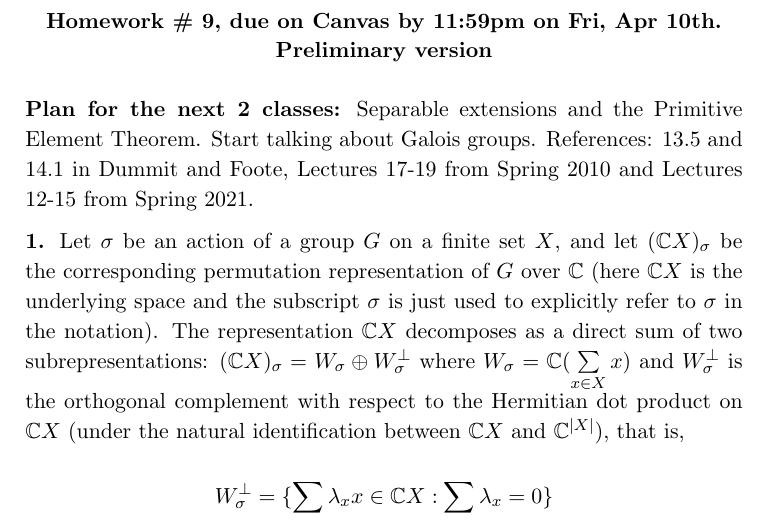
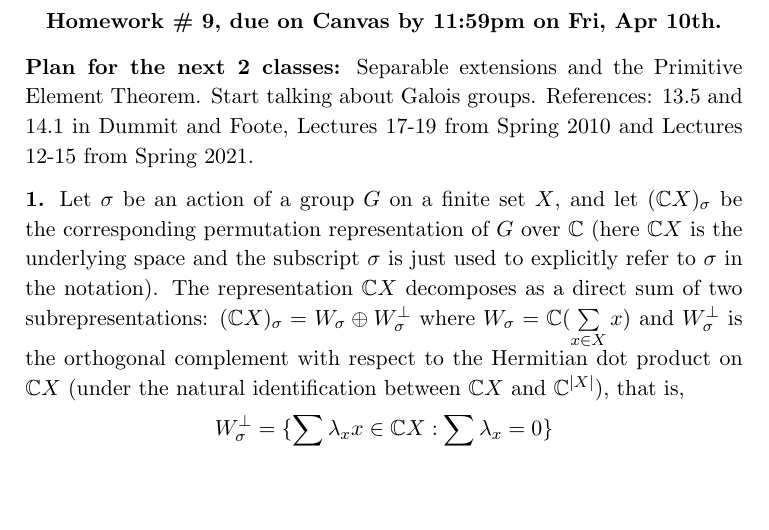
Before and after one commit to m-ershov/m-ershov.github.io, a LaTeX problem sheet (7752_Spring2026/homework9.tex): part of page 1 of 4, cut so that both start at the same text, the shorter picture padded with empty space. Compiled offline with pdfLaTeX.

Commit message:
Add files via upload

```diff
--- a/7752_Spring2026/homework9.tex
+++ b/7752_Spring2026/homework9.tex
@@ -72,7 +72,7 @@
 
 \bf
 \begin{center}
-{Homework \# 9, due on Canvas by 11:59pm on Fri, Apr 10th.\\ Preliminary version}\rm
+{Homework \# 9, due on Canvas by 11:59pm on Fri, Apr 10th.}\rm
 \end{center}
 \vskip .2cm
 \rm
```
Also changed, not shown: 7752_Spring2026/homework9.pdf.
